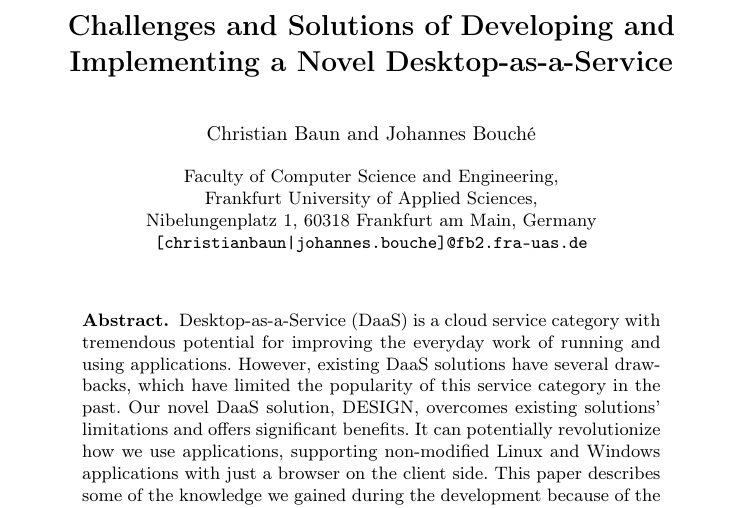
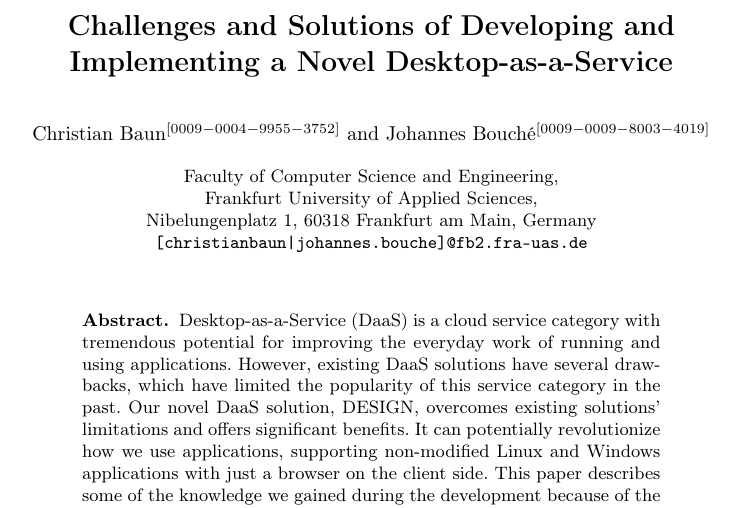
Before and after one commit to christianbaun/daas-design-paper-2024, a LaTeX thesis (paper.tex): part of page 1 of 16, cut so that both start at the same text. Compiled offline with pdfLaTeX.

Commit message:
Add orcid for both authors

```diff
--- a/paper.tex
+++ b/paper.tex
@@ -34,9 +34,10 @@
 %
 \author{Christian Baun \and
 	Johannes Bouché}
-% \author{Christian Baun\orcidID{0009-0004-9955-3752} \and
-% 	Johannes Bouché\orcidID{TODO}}
-%
+\author{Christian Baun\orcidID{0009-0004-9955-3752} \and
+	Johannes Bouché\orcidID{0009-0009-8003-4019}
+}
+
 \authorrunning{C. Baun, J. Bouché}
 % First names are abbreviated in the running head.
 % If there are more than two authors, 'et al.' is used.
```
Also changed, not shown: paper.pdf, paper.tex (19 more changed lines).
